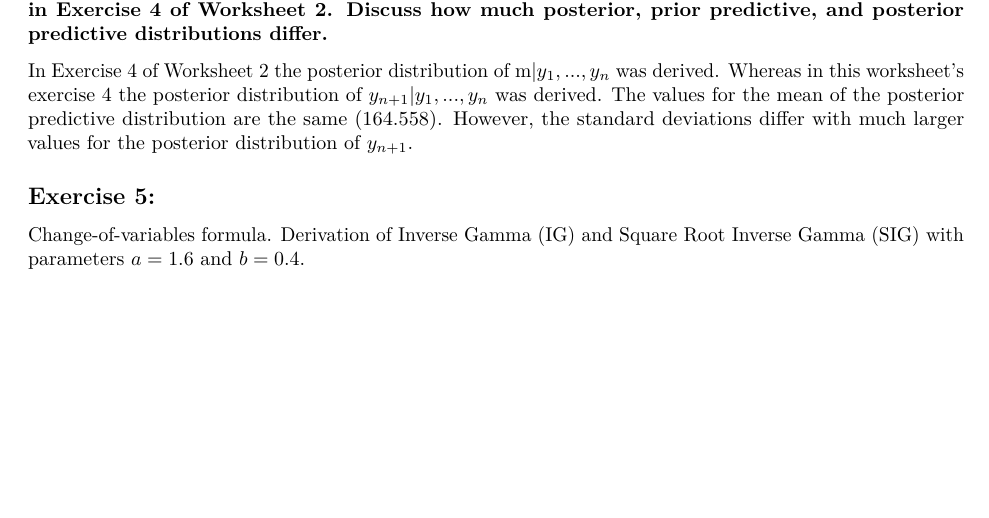
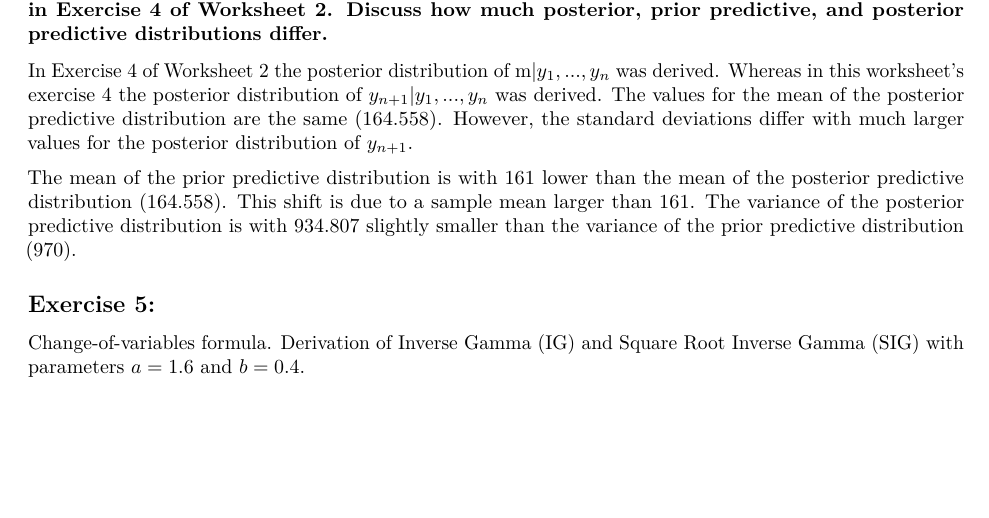
Before and after one commit to janhohenheim/foundations_in_bayesian_methodology, an R Markdown document (exercises3/exercise_sheet_3.Rmd): part of page 3 of 9, cut so that both start at the same text, the shorter picture padded with empty space. Rendered offline with R 4.5, knitr and Pandoc, then LaTeX, with nearby package versions.

Commit message:
Update exercise_sheet_3.Rmd

```diff
--- a/exercises3/exercise_sheet_3.Rmd
+++ b/exercises3/exercise_sheet_3.Rmd
@@ -79,6 +79,7 @@ P[y$_{n+1}$ >200] for one future observation of Height is `r round(prob_post,3)`
 In Exercise 4 of Worksheet 2 the posterior distribution of m|$y_1, . . . ,y_n$ was derived. Whereas in this worksheet's exercise 4 the posterior distribution of $y_{n+1}|y_1, . . . , y_n$ was derived.
 The values for the mean of the posterior predictive distribution are the same (164.558). However, the standard deviations differ with much larger values for the posterior distribution of $y_{n+1}$.
 
+The mean of the prior predictive distribution is with 161 lower than the mean of the posterior predictive distribution (164.558). This shift is due to a sample mean larger than 161. The variance of the posterior predictive distribution is with `r round((1/lambda_post+1/my_kappa),3)` slightly smaller than the variance of the prior predictive distribution (`r round(stand_dev^2,3)`).
 
 ## Exercise 5:
 Change-of-variables formula. Derivation of Inverse Gamma (IG) and Square Root Inverse Gamma (SIG) with parameters \(a = 1.6\) and \(b = 0.4\).
```
